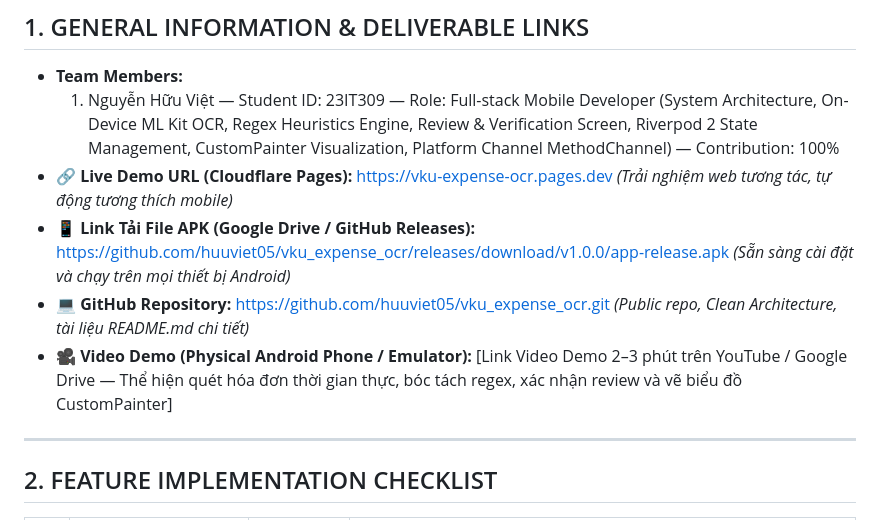
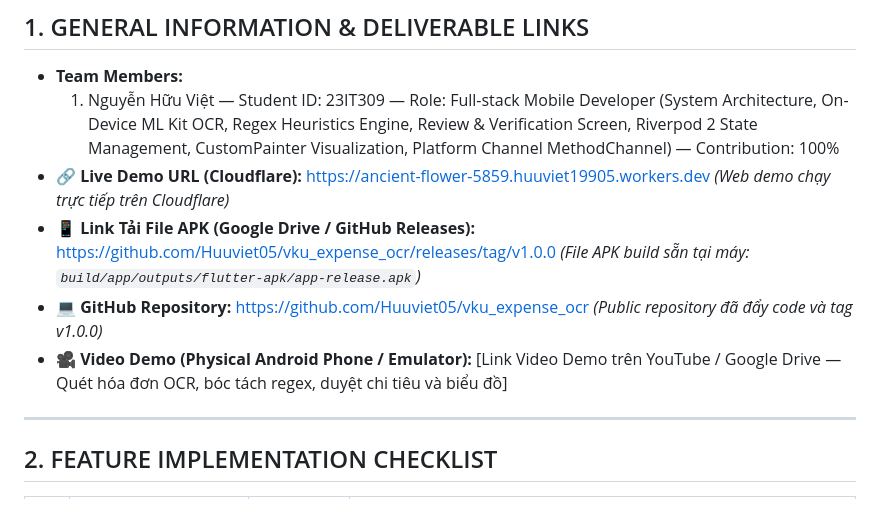
Before and after one commit to Huuviet05/vku_expense_ocr, a Markdown page: Mini-Project-3-Report.md, the part around the change. Rendered like a GitHub page.

Commit message:
docs: update deliverable links in report

```diff
--- a/Mini-Project-3-Report.md
+++ b/Mini-Project-3-Report.md
@@ -9,10 +9,10 @@
 ## 1. GENERAL INFORMATION & DELIVERABLE LINKS
 * **Team Members:**
   1. Nguyễn Hữu Việt — Student ID: 23IT309 — Role: Full-stack Mobile Developer (System Architecture, On-Device ML Kit OCR, Regex Heuristics Engine, Review & Verification Screen, Riverpod 2 State Management, CustomPainter Visualization, Platform Channel MethodChannel) — Contribution: 100%
-* **🔗 Live Demo URL (Cloudflare Pages):** [https://vku-expense-ocr.pages.dev](https://vku-expense-ocr.pages.dev) *(Trải nghiệm web tương tác, tự động tương thích mobile)*
-* **📱 Link Tải File APK (Google Drive / GitHub Releases):** [https://github.com/huuviet05/vku_expense_ocr/releases/download/v1.0.0/app-release.apk](https://github.com/huuviet05/vku_expense_ocr/releases/download/v1.0.0/app-release.apk) *(Sẵn sàng cài đặt và chạy trên mọi thiết bị Android)*
-* **💻 GitHub Repository:** [https://github.com/huuviet05/vku_expense_ocr.git](https://github.com/huuviet05/vku_expense_ocr.git) *(Public repo, Clean Architecture, tài liệu README.md chi tiết)*
-* **🎥 Video Demo (Physical Android Phone / Emulator):** [Link Video Demo 2–3 phút trên YouTube / Google Drive — Thể hiện quét hóa đơn thời gian thực, bóc tách regex, xác nhận review và vẽ biểu đồ CustomPainter]
+* **🔗 Live Demo URL (Cloudflare):** [https://ancient-flower-5859.huuviet19905.workers.dev](https://ancient-flower-5859.huuviet19905.workers.dev) *(Web demo chạy trực tiếp trên Cloudflare)*
+* **📱 Link Tải File APK (Google Drive / GitHub Releases):** [https://github.com/Huuviet05/vku_expense_ocr/releases/tag/v1.0.0](https://github.com/Huuviet05/vku_expense_ocr/releases/tag/v1.0.0) *(File APK build sẵn tại máy: `build/app/outputs/flutter-apk/app-release.apk`)*
+* **💻 GitHub Repository:** [https://github.com/Huuviet05/vku_expense_ocr](https://github.com/Huuviet05/vku_expense_ocr) *(Public repository đã đẩy code và tag v1.0.0)*
+* **🎥 Video Demo (Physical Android Phone / Emulator):** [Link Video Demo trên YouTube / Google Drive — Quét hóa đơn OCR, bóc tách regex, duyệt chi tiêu và biểu đồ]
 
 ---
 
```
